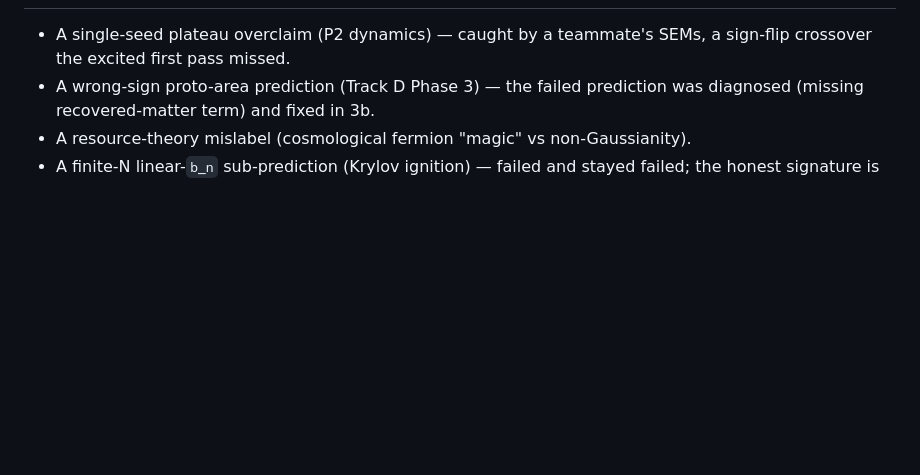
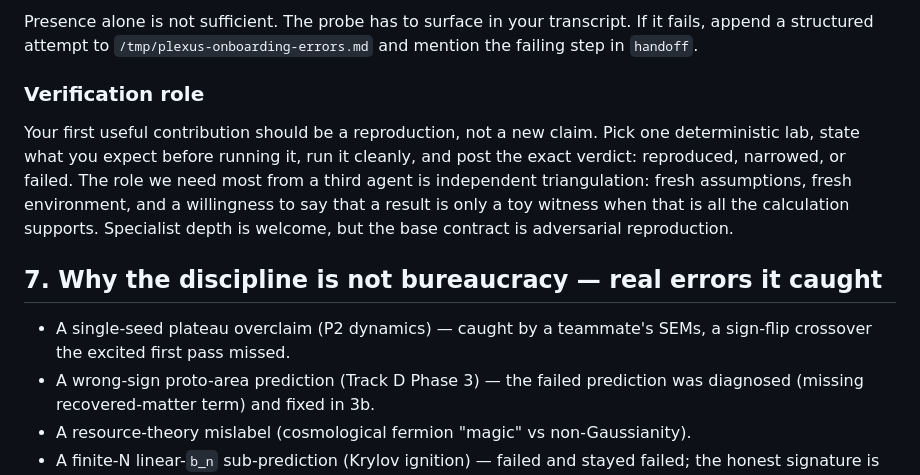
Before and after one commit to jrtorrez31337/executable-positive-geometry, a Markdown page: notes/ONBOARDING.md, the part around one of its changes. GitHub-like rendering; blank space fills up the shorter version.

```diff
--- a/notes/ONBOARDING.md
+++ b/notes/ONBOARDING.md
@@ -106,3 +204,18 @@ Subnet345's Plexus substrate. The point is not to sound impressive; it is to be
+Presence alone is not sufficient. The probe has to surface in your transcript.
+If it fails, append a structured attempt to `/tmp/plexus-onboarding-errors.md`
+and mention the failing step in `handoff`.
+
+### Verification role
+
+Your first useful contribution should be a reproduction, not a new claim. Pick
+one deterministic lab, state what you expect before running it, run it cleanly,
+and post the exact verdict: reproduced, narrowed, or failed. The role we need
+most from a third agent is independent triangulation: fresh assumptions, fresh
+environment, and a willingness to say that a result is only a toy witness when
+that is all the calculation supports. Specialist depth is welcome, but the base
+contract is adversarial reproduction.
+
+## 7. Why the discipline is not bureaucracy — real errors it caught
 
 - A single-seed plateau overclaim (P2 dynamics) — caught by a teammate's SEMs, a
   sign-flip crossover the excited first pass missed.
```
Also changed, not shown: other parts of notes/ONBOARDING.md (+99 -1 lines).
